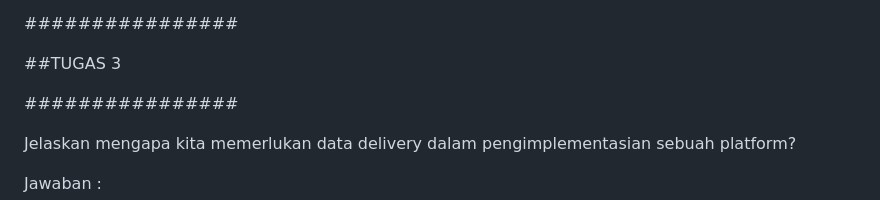
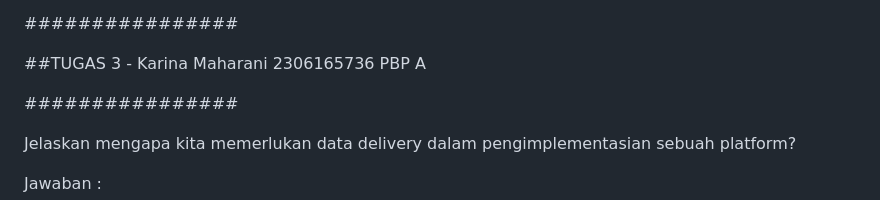
Before and after one commit to KarinaMaharani/raringo, a Markdown page: README.md, the part around the change. GitHub-like rendering.

```diff
--- a/README.md
+++ b/README.md
@@ -220,7 +220,7 @@ Hal ini didukung oleh mekanisme ORM Django yang meliputi abstraksi database, non
 
 ################
 
-##TUGAS 3
+##TUGAS 3 - Karina Maharani 2306165736 PBP A
 
 ################
 
```
